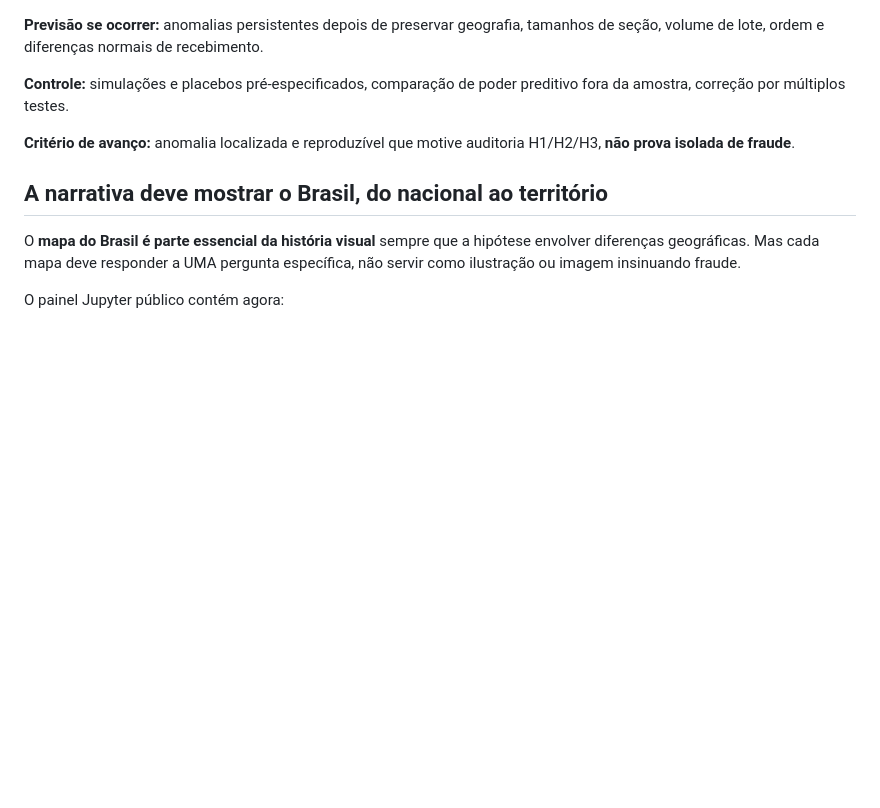
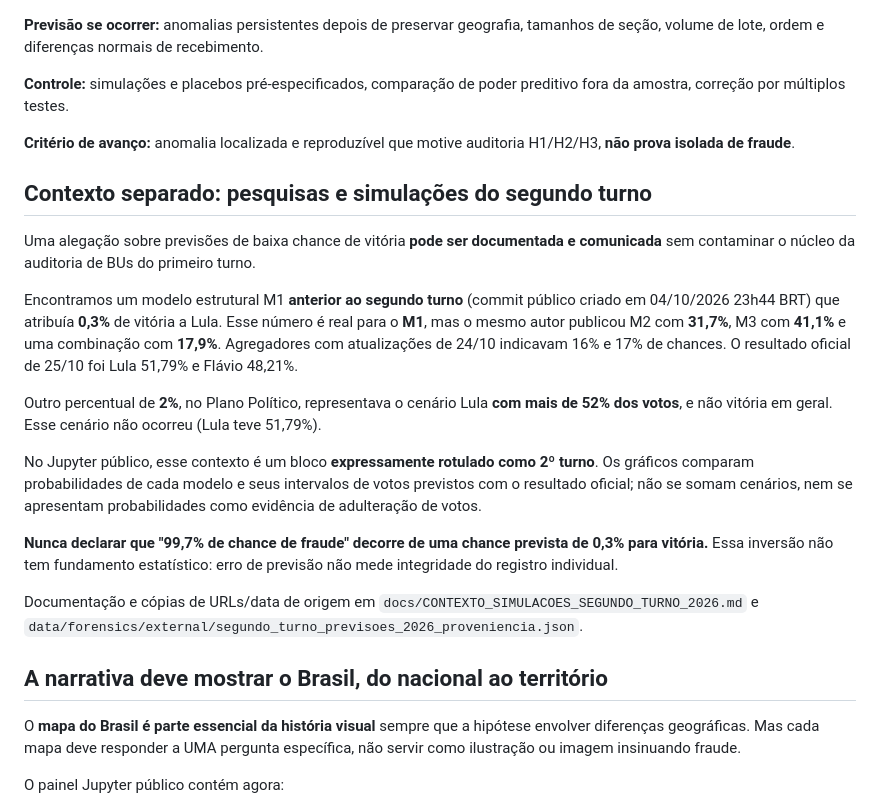
Before and after one commit to rubentrancoso/TSE, a Markdown page: docs/GUIA_COMUNICACAO_FORENSE_2026.md, the part around the change. GitHub-like rendering; blank space fills up the shorter version.

Commit message:
Clarify sourced <2% forecast claim as second-round context, not fraud probability

```diff
--- a/docs/GUIA_COMUNICACAO_FORENSE_2026.md
+++ b/docs/GUIA_COMUNICACAO_FORENSE_2026.md
@@ -72,6 +72,39 @@ Para cada visualização, use o seguinte roteiro:
 
 **Critério de avanço:** anomalia localizada e reproduzível que motive auditoria H1/H2/H3, **não prova isolada de fraude**.
 
+## Contexto separado: pesquisas e simulações do segundo turno
+
+Uma alegação sobre previsões de baixa chance de vitória **pode ser
+documentada e comunicada** sem contaminar o núcleo da auditoria de BUs
+do primeiro turno.
+
+Encontramos um modelo estrutural M1 **anterior ao segundo turno**
+(commit público criado em 04/10/2026 23h44 BRT) que atribuía **0,3%**
+de vitória a Lula. Esse número é real para o **M1**, mas o mesmo
+autor publicou M2 com **31,7%**, M3 com **41,1%** e uma combinação
+com **17,9%**. Agregadores com atualizações de 24/10 indicavam
+16% e 17% de chances. O resultado oficial de 25/10 foi
+Lula 51,79% e Flávio 48,21%.
+
+Outro percentual de **2%**, no Plano Político, representava o
+cenário Lula **com mais de 52% dos votos**, e não vitória em geral.
+Esse cenário não ocorreu (Lula teve 51,79%).
+
+No Jupyter público, esse contexto é um bloco **expressamente
+rotulado como 2º turno**. Os gráficos comparam probabilidades
+de cada modelo e seus intervalos de votos previstos com o
+resultado oficial; não se somam cenários, nem se apresentam
+probabilidades como evidência de adulteração de votos.
+
+**Nunca declarar que "99,7% de chance de fraude" decorre de
+uma chance prevista de 0,3% para vitória.** Essa inversão não
+tem fundamento estatístico: erro de previsão não mede
+integridade do registro individual.
+
+Documentação e cópias de URLs/data de origem em
+`docs/CONTEXTO_SIMULACOES_SEGUNDO_TURNO_2026.md` e
+`data/forensics/external/segundo_turno_previsoes_2026_proveniencia.json`.
+
 ## A narrativa deve mostrar o Brasil, do nacional ao território
 
 O **mapa do Brasil é parte essencial da história visual** sempre
```
